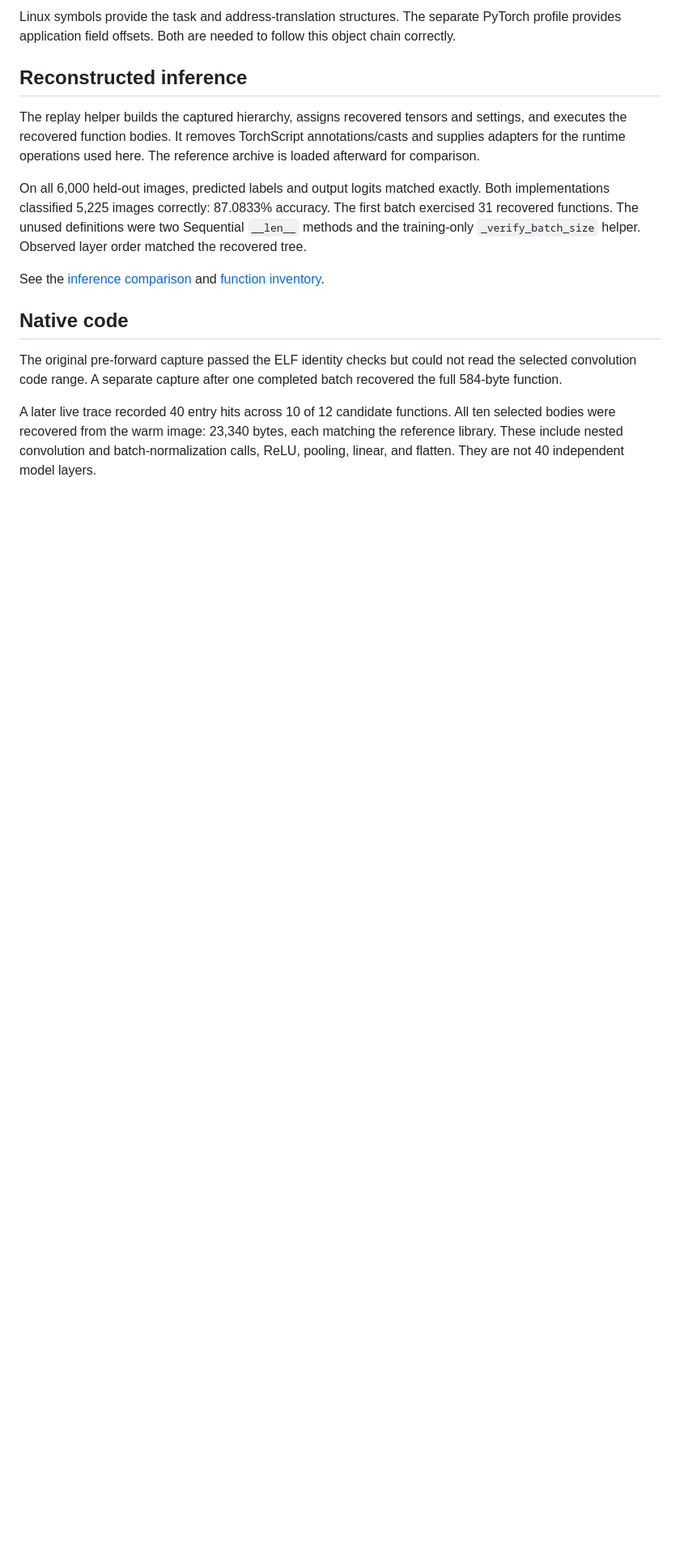
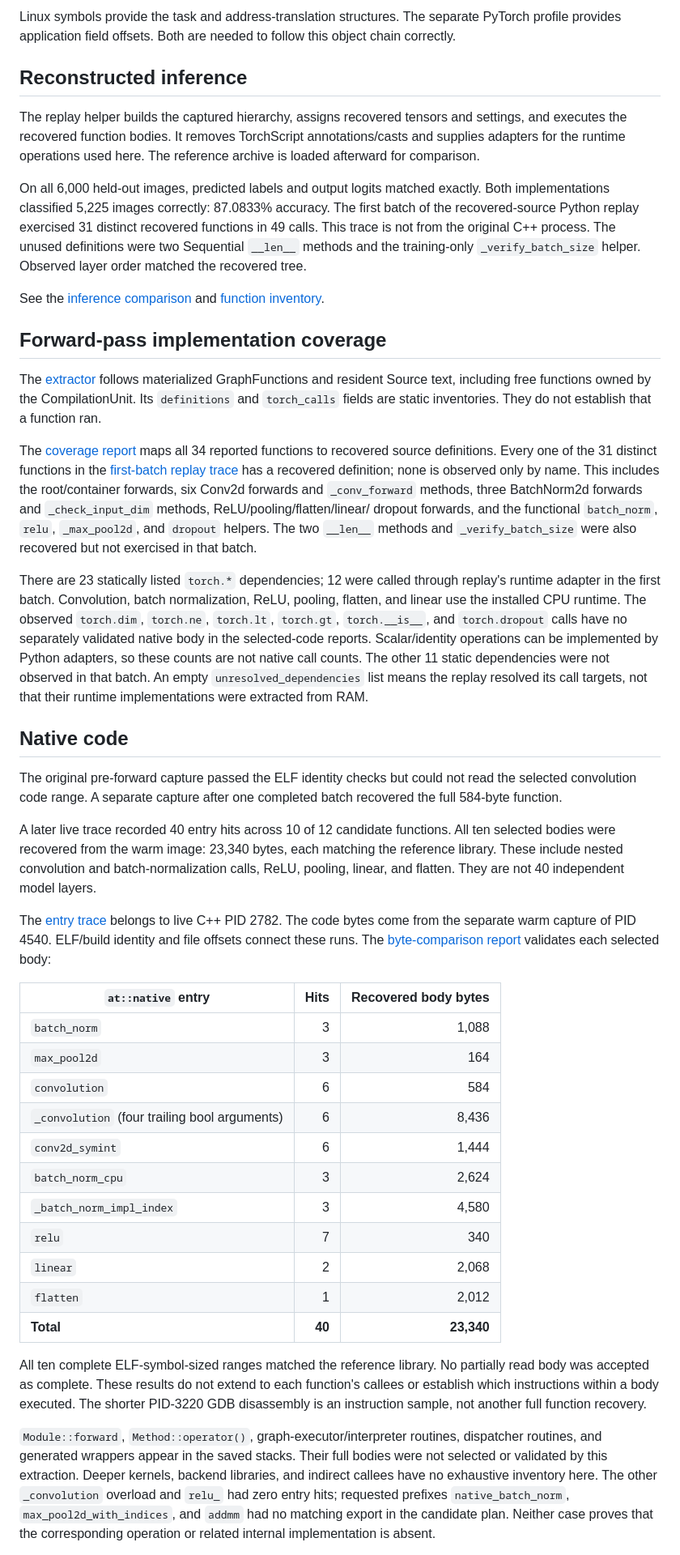
Before and after one commit to hridoy100/ml-memory-forensics, a Markdown page: docs/findings.md, the part around one of its changes. Shown at 81% size. Drawn GitHub-style; blank space fills up the shorter version.

Commit message:
Clarify forward-pass coverage and capture provenance

```diff
--- a/docs/findings.md
+++ b/docs/findings.md
@@ -55,12 +55,41 @@ The reference archive is loaded afterward for comparison.
 
 On all 6,000 held-out images, predicted labels and output logits matched exactly.
 Both implementations classified 5,225 images correctly: 87.0833% accuracy.
-The first batch exercised 31 recovered functions. The unused definitions were
-two Sequential `__len__` methods and the training-only `_verify_batch_size` helper.
+The first batch of the recovered-source Python replay exercised 31 distinct
+recovered functions in 49 calls. This trace is not from the original C++ process.
+The unused definitions were two Sequential `__len__` methods and the
+training-only `_verify_batch_size` helper.
 Observed layer order matched the recovered tree.
 
 See the [inference comparison](../evidence/replay/inference-comparison.json) and
 [function inventory](../evidence/replay/code-coverage.json).
+
+## Forward-pass implementation coverage
+
+The [extractor](../forensics/plugins/mlmodel.py) follows materialized
+GraphFunctions and resident Source text, including free functions owned by the
+CompilationUnit. Its `definitions` and `torch_calls` fields are static inventories.
+They do not establish that a function ran.
+
+The [coverage report](../evidence/replay/code-coverage.json) maps all 34 reported
+functions to recovered source definitions. Every one of the 31 distinct functions
+in the [first-batch replay trace](../evidence/replay/inference-comparison.json)
+has a recovered definition; none is observed only by name. This includes the
+root/container forwards, six Conv2d forwards and `_conv_forward` methods, three
+BatchNorm2d forwards and `_check_input_dim` methods, ReLU/pooling/flatten/linear/
+dropout forwards, and the functional `batch_norm`, `relu`, `_max_pool2d`, and
+`dropout` helpers. The two `__len__` methods and `_verify_batch_size` were also
+recovered but not exercised in that batch.
+
+There are 23 statically listed `torch.*` dependencies; 12 were called through
+replay's runtime adapter in the first batch. Convolution, batch normalization,
+ReLU, pooling, flatten, and linear use the installed CPU runtime. The observed
+`torch.dim`, `torch.ne`, `torch.lt`, `torch.gt`, `torch.__is__`, and `torch.dropout`
+calls have no separately validated native body in the selected-code reports.
+Scalar/identity operations can be implemented by Python adapters, so these counts
+are not native call counts. The other 11 static dependencies were not observed
+in that batch. An empty `unresolved_dependencies` list means the replay resolved
+its call targets, not that their runtime implementations were extracted from RAM.
 
 ## Native code
 
@@ -74,4 +103,39 @@ matching the reference library. These include nested convolution and
 batch-normalization calls, ReLU, pooling, linear, and flatten. They are not 40
 independent model layers.
 
+The [entry trace](../evidence/native-trace-2026-10-20/trace.json) belongs to live
+C++ PID 2782. The code bytes come from the separate warm capture of PID 4540.
+ELF/build identity and file offsets connect these runs. The
+[byte-comparison report](../evidence/native-trace-2026-10-20/validation/validation.json)
+validates each selected body:
+
+| `at::native` entry | Hits | Recovered body bytes |
+| --- | ---: | ---: |
+| `batch_norm` | 3 | 1,088 |
+| `max_pool2d` | 3 | 164 |
+| `convolution` | 6 | 584 |
+| `_convolution` (four trailing bool arguments) | 6 | 8,436 |
+| `conv2d_symint` | 6 | 1,444 |
+| `batch_norm_cpu` | 3 | 2,624 |
+| `_batch_norm_impl_index` | 3 | 4,580 |
+| `relu` | 7 | 340 |
+| `linear` | 2 | 2,068 |
+| `flatten` | 1 | 2,012 |
+| **Total** | **40** | **23,340** |
+
+All ten complete ELF-symbol-sized ranges matched the reference library. No
+partially read body was accepted as complete. These results do not extend to
+each function's callees or establish which instructions within a body executed.
+The shorter PID-3220 GDB disassembly is an instruction sample, not another full
+function recovery.
+
+`Module::forward`, `Method::operator()`, graph-executor/interpreter routines,
+dispatcher routines, and generated wrappers appear in the saved stacks. Their
+full bodies were not selected or validated by this extraction. Deeper kernels,
+backend libraries, and indirect callees have no exhaustive inventory here.
+The other `_convolution` overload and `relu_` had zero entry hits; requested
+prefixes `native_batch_norm`, `max_pool2d_with_indices`, and `addmm` had no matching
+export in the candidate plan. Neither case proves that the corresponding
+operation or related internal implementation is absent.
+
 The [native recovery guide](native-code-recovery.md) records the method and
```
Also changed, not shown: other parts of docs/findings.md (+4 -1 lines), docs/project-walkthrough.md (+39 -9 lines).
